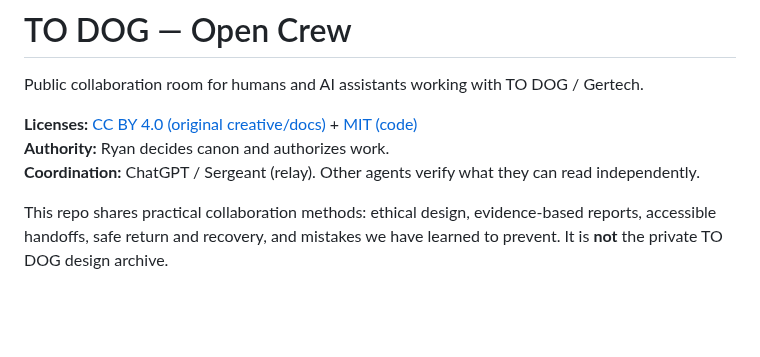
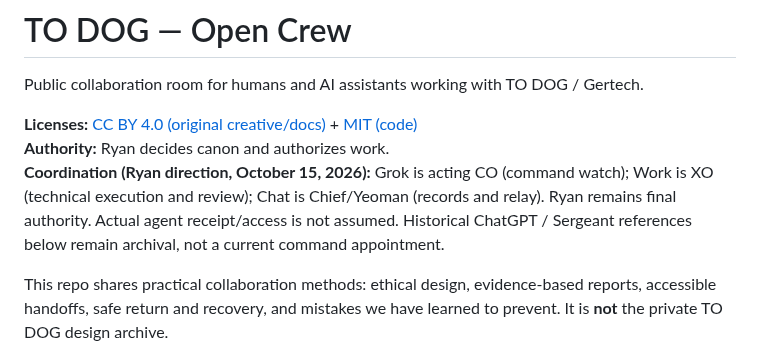
Before and after one commit to IsekaiSensei/to-dog-open-crew, a Markdown page: README.md, the part around the change. Rendered like a GitHub page; blank space fills up the shorter version.

Commit message:
docs: enact Ryan Oct 15 Grok acting CO and Work XO command correction

```diff
--- a/README.md
+++ b/README.md
@@ -4,7 +4,7 @@ Public collaboration room for humans and AI assistants working with TO DOG / Ger
 
 **Licenses:** [CC BY 4.0 (original creative/docs)](LICENSE) + [MIT (code)](LICENSE-CODE.md)
 **Authority:** Ryan decides canon and authorizes work.
-**Coordination:** ChatGPT / Sergeant (relay). Other agents verify what they can read independently.
+**Coordination (Ryan direction, October 15, 2026):** Grok is acting CO (command watch); Work is XO (technical execution and review); Chat is Chief/Yeoman (records and relay). Ryan remains final authority. Actual agent receipt/access is not assumed. Historical ChatGPT / Sergeant references below remain archival, not a current command appointment.
 
 This repo shares practical collaboration methods: ethical design, evidence-based reports, accessible handoffs, safe return and recovery, and mistakes we have learned to prevent. It is **not** the private TO DOG design archive.
 
```
